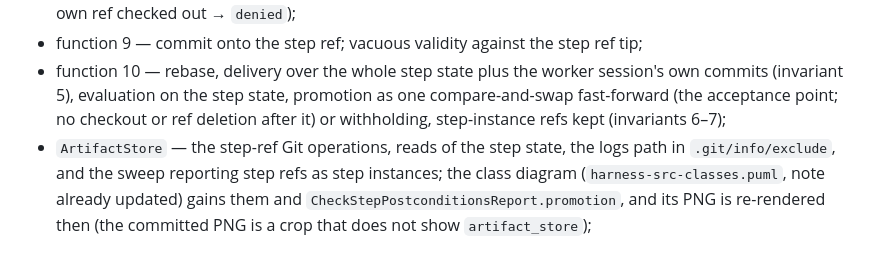
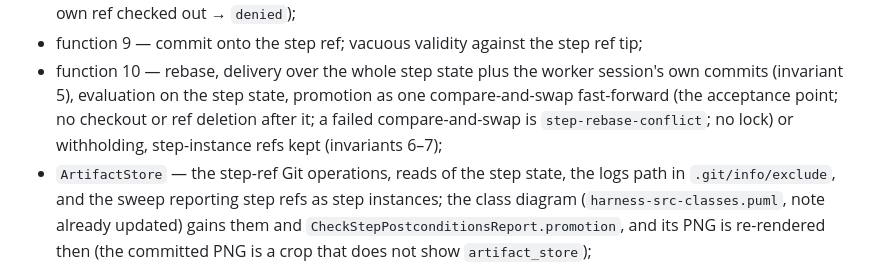
Before and after one commit to poesis-cloud/saf-agentic-harness, a Markdown page: def/tdd-plan.md, the part around the change. Drawn GitHub-style.

```diff
--- a/def/tdd-plan.md
+++ b/def/tdd-plan.md
@@ -373,7 +373,8 @@ its red tests first:
 - function 9 — commit onto the step ref; vacuous validity against the step ref tip;
 - function 10 — rebase, delivery over the whole step state plus the worker session's own
   commits (invariant 5), evaluation on the step state, promotion as one compare-and-swap
-  fast-forward (the acceptance point; no checkout or ref deletion after it) or withholding,
+  fast-forward (the acceptance point; no checkout or ref deletion after it; a failed
+  compare-and-swap is `step-rebase-conflict`; no lock) or withholding,
   step-instance refs kept (invariants 6–7);
 - `ArtifactStore` — the step-ref Git operations, reads of the step state, the logs path in
   `.git/info/exclude`, and the sweep reporting step refs as step instances; the class diagram
```
Also changed, not shown: def/core/spec.md (+24 -13 lines), def/harness.sd.png, 1 other file.
